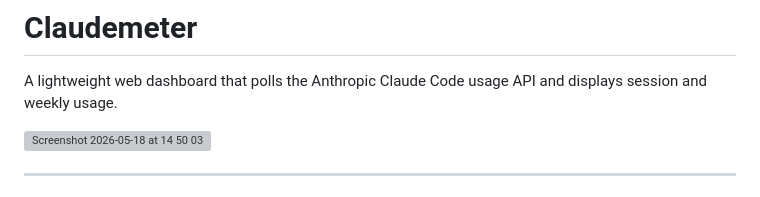
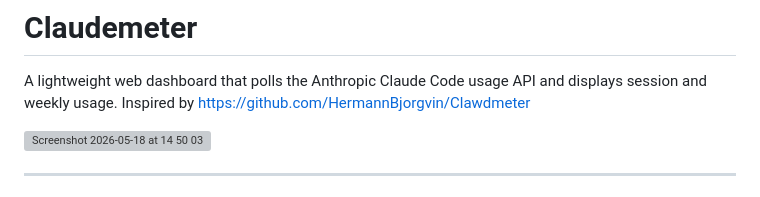
Before and after one commit to jpnas/claudemeter, a Markdown page: README.md, the part around the change. GitHub-like rendering; grey boxes are pictures that could not be loaded.

Commit message:
Add inspiration source to README

```diff
--- a/README.md
+++ b/README.md
@@ -1,6 +1,7 @@
 # Claudemeter
 
 A lightweight web dashboard that polls the Anthropic Claude Code usage API and displays session and weekly usage.
+Inspired by https://github.com/HermannBjorgvin/Clawdmeter
 
 <img width="800" height="480" alt="Screenshot 2026-05-18 at 14 50 03" src="https://github.com/user-attachments/assets/12990d4e-3b25-4ad9-abbc-c515cc1e6b6f" />
 
```
